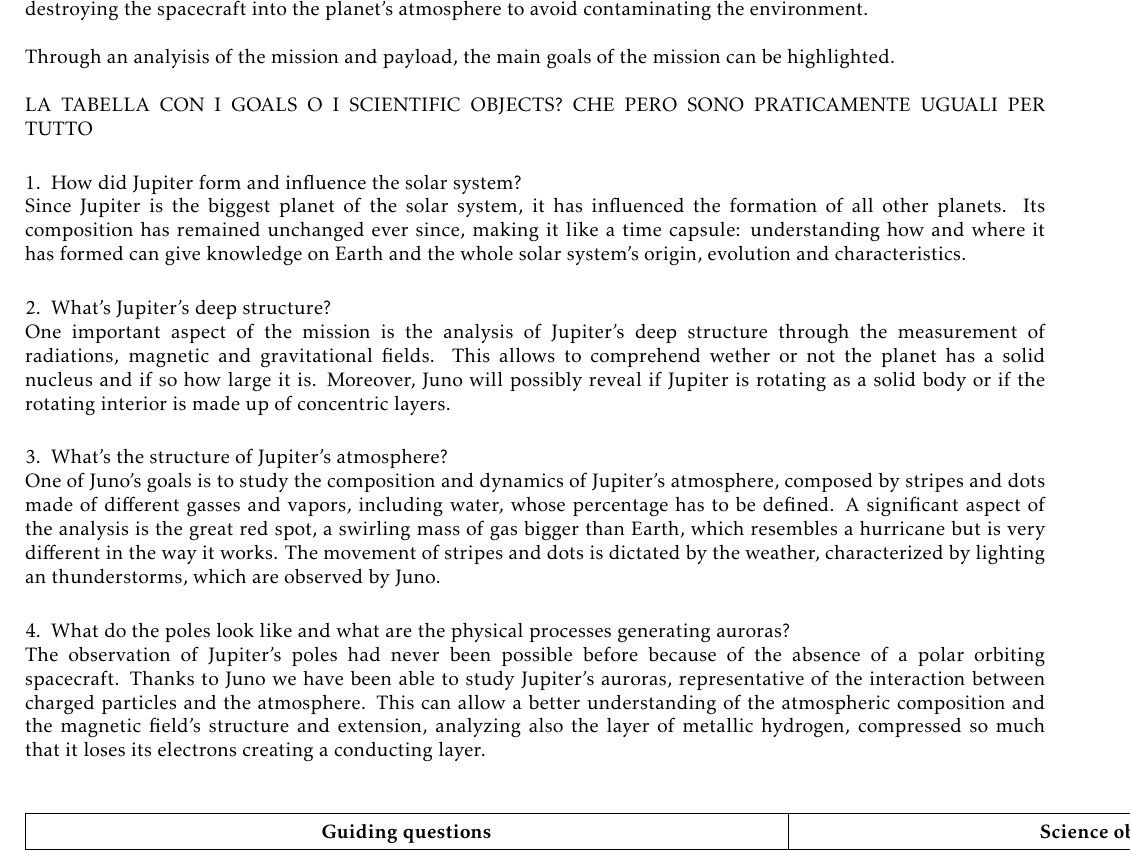
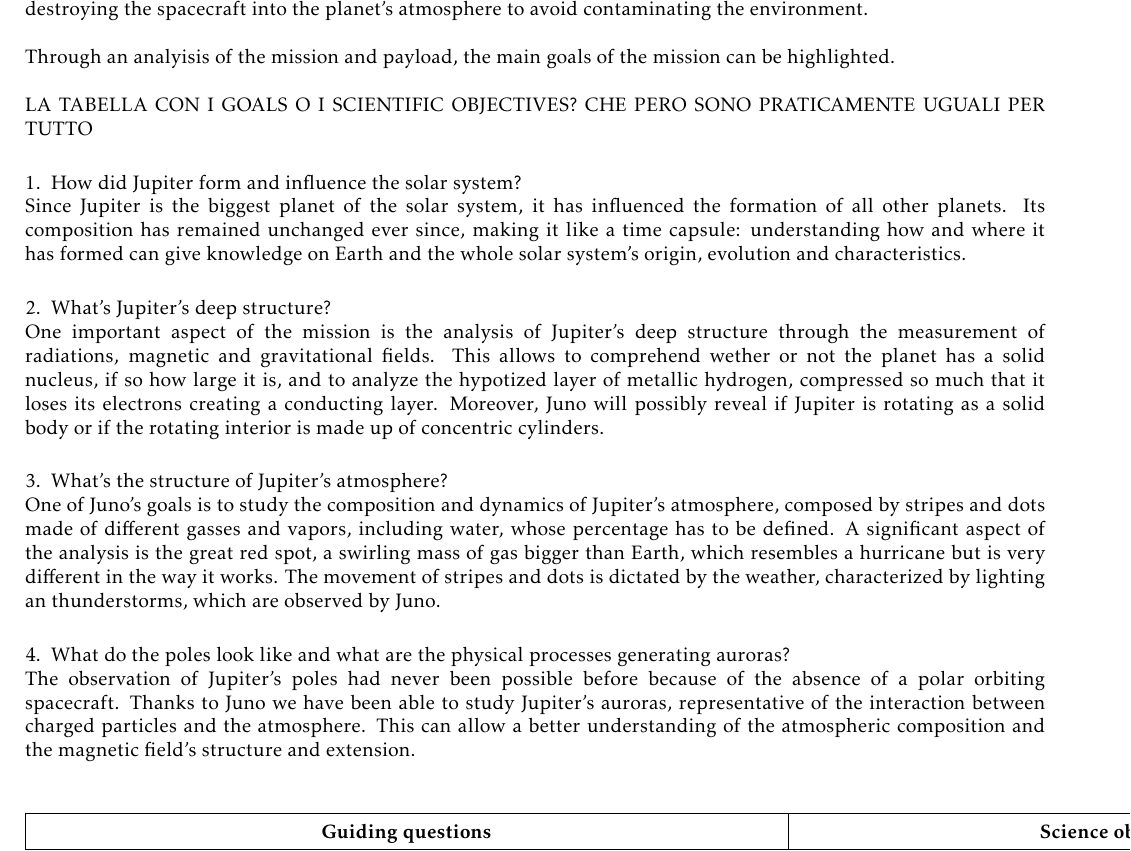
Before and after one commit to turcualexd/SSEO-project, a LaTeX document (Chapters/H1/H1.tex, which reads Chapters/H1/Sections/01_goals.tex): part of page 1 of 2, cut so that both start at the same text. Compiled offline with pdfLaTeX.

Commit message:
goals-piccole correzioni

```diff
--- a/Chapters/H1/Sections/01_goals.tex
+++ b/Chapters/H1/Sections/01_goals.tex
@@ -6,7 +6,7 @@ Juno is a NASA spacecraft orbiting Jupiter. Built by Lockheed Martin and operate
 Through an analyisis of the mission and payload, the main goals of the mission can be highlighted. \\
 
 
-LA TABELLA CON I GOALS O I SCIENTIFIC OBJECTS? CHE PERO SONO PRATICAMENTE UGUALI PER TUTTO \\
+LA TABELLA CON I GOALS O I SCIENTIFIC OBJECTIVES? CHE PERO SONO PRATICAMENTE UGUALI PER TUTTO \\
 
 \begin{enumerate}
     \item How did Jupiter form and influence the solar system? \\
@@ -14,13 +14,17 @@ LA TABELLA CON I GOALS O I SCIENTIFIC OBJECTS? CHE PERO SONO PRATICAMENTE UGUALI
 
 
     \item What's Jupiter's deep structure?\\
-    One important aspect of the mission is the analysis of Jupiter's deep structure through the measurement of radiations, magnetic and gravitational fields. This allows to comprehend wether or not the planet has a solid nucleus and if so how large it is. Moreover, Juno will possibly reveal if Jupiter is rotating as a solid body or if the rotating interior is made up of concentric layers.\\
+    One important aspect of the mission is the analysis of Jupiter's deep structure through the measurement of radiations, magnetic and gravitational fields. This allows to comprehend wether or not the planet has a solid nucleus, if so how large it is, and to analyze the hypotized layer of metallic hydrogen, compressed so much that it loses its electrons creating a conducting layer.  Moreover, Juno will possibly reveal if Jupiter is rotating as a solid body or if the rotating interior is made up of concentric cylinders.\\
 
     \item What's the structure of Jupiter's atmosphere?\\
     One of Juno's goals is to study the composition and dynamics of Jupiter's atmosphere, composed by stripes and dots made of different gasses and vapors, including water, whose percentage has to be defined. A significant aspect of the analysis is the great red spot, a swirling mass of gas bigger than Earth, which resembles a hurricane but is very different in the way it works. The movement of stripes and dots is dictated by the weather, characterized by lighting an thunderstorms, which are observed by Juno. \\
 
     \item What do the poles look like and what are the physical processes generating auroras?\\
-    The observation of Jupiter's poles had never been possible before because of the absence of a polar orbiting spacecraft. Thanks to Juno we have been able to study Jupiter's auroras, representative of the interaction between charged particles and the atmosphere. This can allow a better understanding of the atmospheric composition and the magnetic field's structure and extension, analyzing also the layer of metallic hydrogen, compressed so much that it loses its electrons creating a conducting layer. \\
+    The observation of Jupiter's poles had never been possible before because of the absence of a polar orbiting spacecraft. Thanks to Juno we have been able to study Jupiter's auroras, representative of the interaction between charged particles and the atmosphere. This can allow a better understanding of the atmospheric composition and the magnetic field's structure and extension.\\
+
+
+
+
 \end{enumerate}
 
 
```
Also changed, not shown: SSEO_final_report.pdf, 3 other files.
